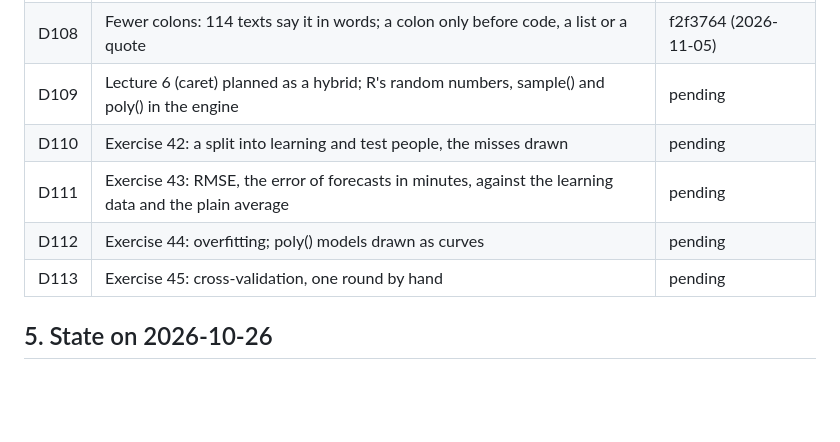
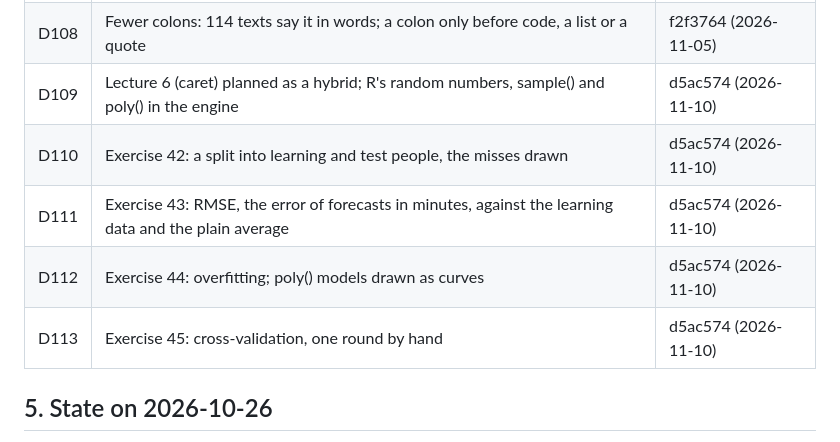
Before and after one commit to i-sulzhi/r-krok-po-kroku, a Markdown page: docs/handoff.md, the part around the change. GitHub-like rendering; blank space fills up the shorter version.

Commit message:
Handoff: D109-D113 are in d5ac574
Co-Authored-By: Claude Opus 5.5 <noreply@anthropic.com>

```diff
--- a/docs/handoff.md
+++ b/docs/handoff.md
@@ -367,11 +367,11 @@ of exercise 21 in D70 by D74).
 | D106 | Student texts in full sentences: R² defined in 34, seventeen fragments rewritten across 41 exercises | cbacb79 (2026-11-05) |
 | D107 | Diagnostic messages read like D106: thirteen fragments, untaught terms and dead ends rewritten | 1ffccdf (2026-11-05) |
 | D108 | Fewer colons: 114 texts say it in words; a colon only before code, a list or a quote | f2f3764 (2026-11-05) |
-| D109 | Lecture 6 (caret) planned as a hybrid; R's random numbers, sample() and poly() in the engine | pending |
-| D110 | Exercise 42: a split into learning and test people, the misses drawn | pending |
-| D111 | Exercise 43: RMSE, the error of forecasts in minutes, against the learning data and the plain average | pending |
-| D112 | Exercise 44: overfitting; poly() models drawn as curves | pending |
-| D113 | Exercise 45: cross-validation, one round by hand | pending |
+| D109 | Lecture 6 (caret) planned as a hybrid; R's random numbers, sample() and poly() in the engine | d5ac574 (2026-11-10) |
+| D110 | Exercise 42: a split into learning and test people, the misses drawn | d5ac574 (2026-11-10) |
+| D111 | Exercise 43: RMSE, the error of forecasts in minutes, against the learning data and the plain average | d5ac574 (2026-11-10) |
+| D112 | Exercise 44: overfitting; poly() models drawn as curves | d5ac574 (2026-11-10) |
+| D113 | Exercise 45: cross-validation, one round by hand | d5ac574 (2026-11-10) |
 
 ## 5. State on 2026-10-26
 
```
